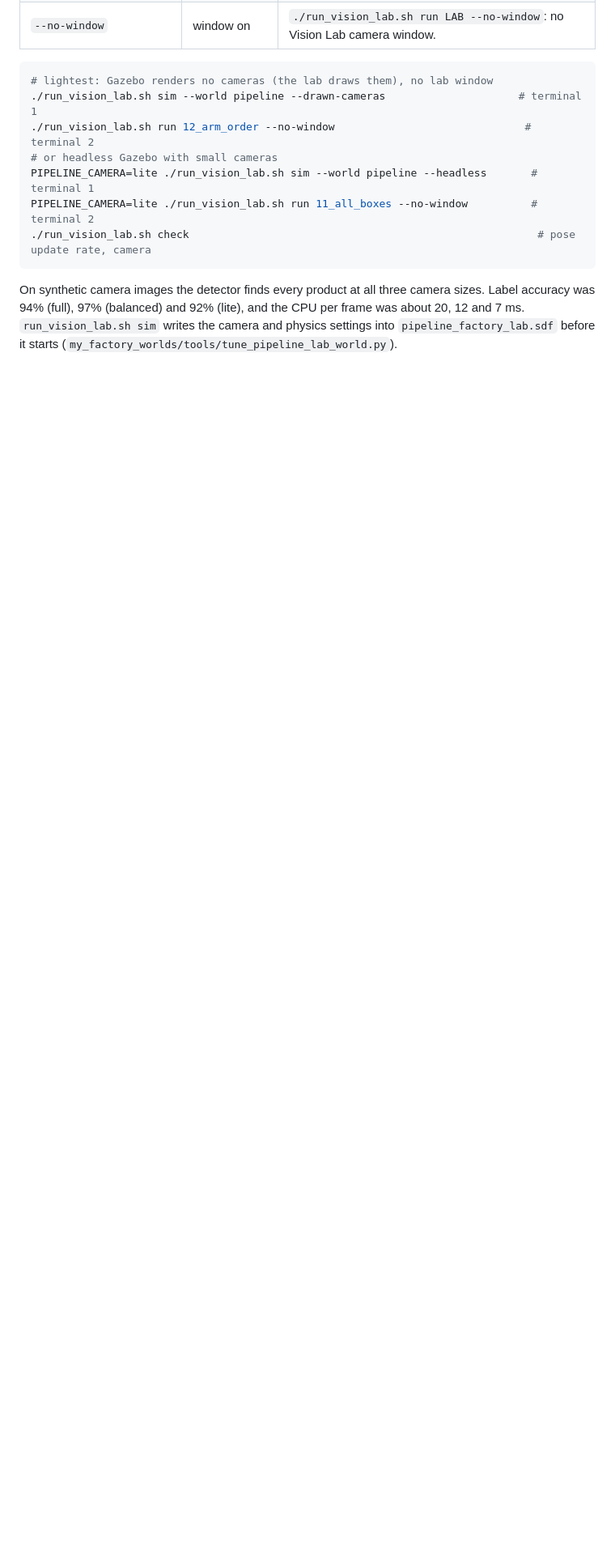
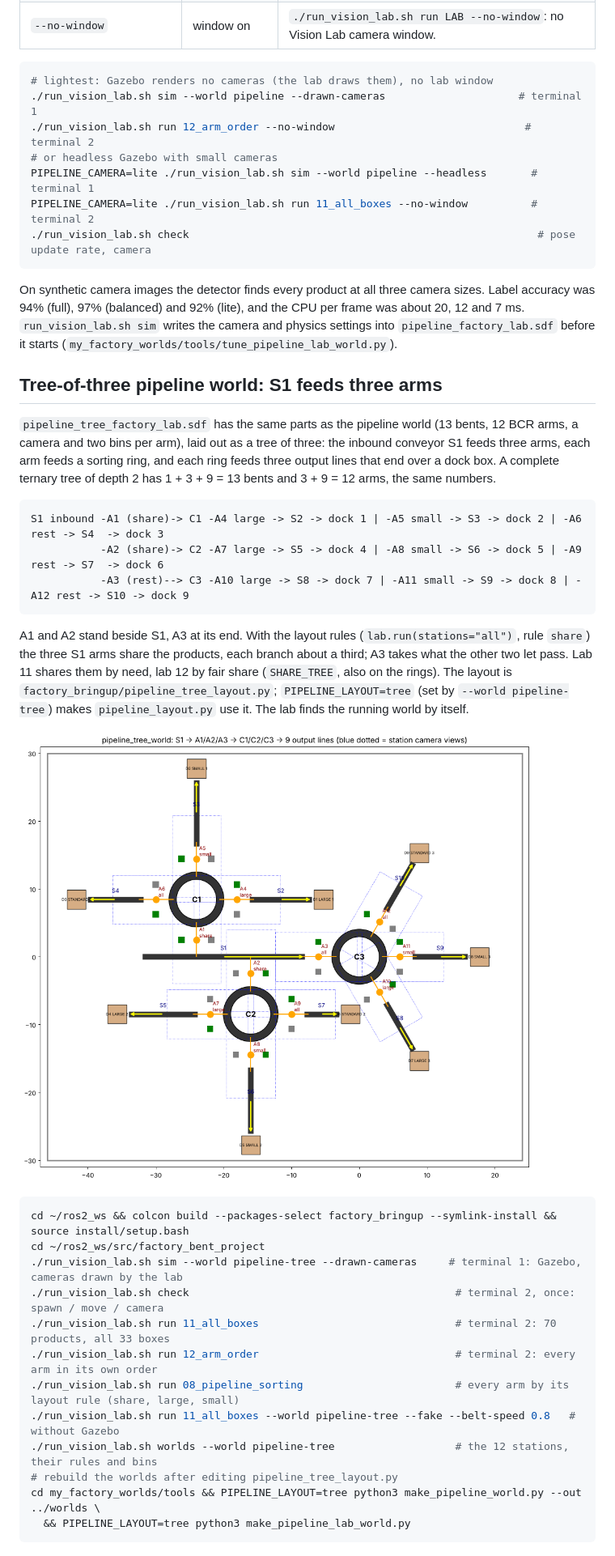
Before and after one commit to huseyinTozluyurt/Factory-Bent-Simulation-with-BCR-Robot-Arm, a Markdown page: COMMANDS.md, the part around the change. Shown at 81% size. Drawn GitHub-style; pictures changed too: docs/images/pipeline_tree_layout.png (added); blank space fills up the shorter version.

````diff
--- a/COMMANDS.md
+++ b/COMMANDS.md
@@ -781,3 +781,39 @@ On synthetic camera images the detector finds every product at all three camera
 accuracy was 94% (full), 97% (balanced) and 92% (lite), and the CPU per frame was about 20, 12 and
 7 ms. `run_vision_lab.sh sim` writes the camera and physics settings into
 `pipeline_factory_lab.sdf` before it starts (`my_factory_worlds/tools/tune_pipeline_lab_world.py`).
+
+## Tree-of-three pipeline world: S1 feeds three arms
+
+`pipeline_tree_factory_lab.sdf` has the same parts as the pipeline world (13 bents, 12 BCR arms, a
+camera and two bins per arm), laid out as a tree of three: the inbound conveyor S1 feeds three arms,
+each arm feeds a sorting ring, and each ring feeds three output lines that end over a dock box.
+A complete ternary tree of depth 2 has 1 + 3 + 9 = 13 bents and 3 + 9 = 12 arms, the same numbers.
+
+```
+S1 inbound -A1 (share)-> C1 -A4 large -> S2 -> dock 1 | -A5 small -> S3 -> dock 2 | -A6 rest -> S4  -> dock 3
+           -A2 (share)-> C2 -A7 large -> S5 -> dock 4 | -A8 small -> S6 -> dock 5 | -A9 rest -> S7  -> dock 6
+           -A3 (rest)--> C3 -A10 large -> S8 -> dock 7 | -A11 small -> S9 -> dock 8 | -A12 rest -> S10 -> dock 9
+```
+
+A1 and A2 stand beside S1, A3 at its end. With the layout rules (`lab.run(stations="all")`, rule
+`share`) the three S1 arms share the products, each branch about a third; A3 takes what the other two
+let pass. Lab 11 shares them by need, lab 12 by fair share (`SHARE_TREE`, also on the rings).
+The layout is `factory_bringup/pipeline_tree_layout.py`; `PIPELINE_LAYOUT=tree` (set by
+`--world pipeline-tree`) makes `pipeline_layout.py` use it. The lab finds the running world by itself.
+
+![Tree-of-three layout](docs/images/pipeline_tree_layout.png)
+
+```bash
+cd ~/ros2_ws && colcon build --packages-select factory_bringup --symlink-install && source install/setup.bash
+cd ~/ros2_ws/src/factory_bent_project
+./run_vision_lab.sh sim --world pipeline-tree --drawn-cameras     # terminal 1: Gazebo, cameras drawn by the lab
+./run_vision_lab.sh check                                          # terminal 2, once: spawn / move / camera
+./run_vision_lab.sh run 11_all_boxes                               # terminal 2: 70 products, all 33 boxes
+./run_vision_lab.sh run 12_arm_order                               # terminal 2: every arm in its own order
+./run_vision_lab.sh run 08_pipeline_sorting                        # every arm by its layout rule (share, large, small)
+./run_vision_lab.sh run 11_all_boxes --world pipeline-tree --fake --belt-speed 0.8   # without Gazebo
+./run_vision_lab.sh worlds --world pipeline-tree                   # the 12 stations, their rules and bins
+# rebuild the worlds after editing pipeline_tree_layout.py
+cd my_factory_worlds/tools && PIPELINE_LAYOUT=tree python3 make_pipeline_world.py --out ../worlds \
+  && PIPELINE_LAYOUT=tree python3 make_pipeline_lab_world.py
+```
````
Also changed, not shown: labs/README.md (+13 -0 lines), 17 other files.
